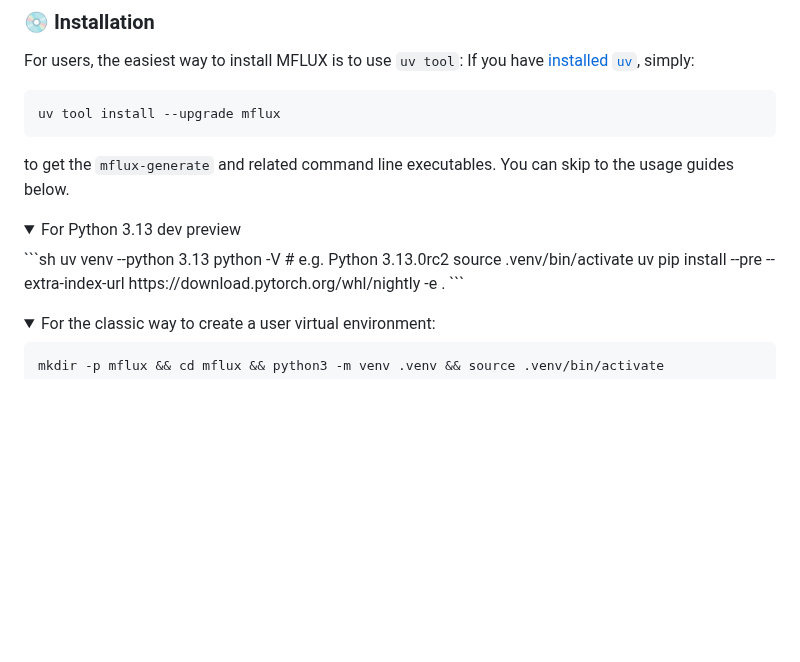
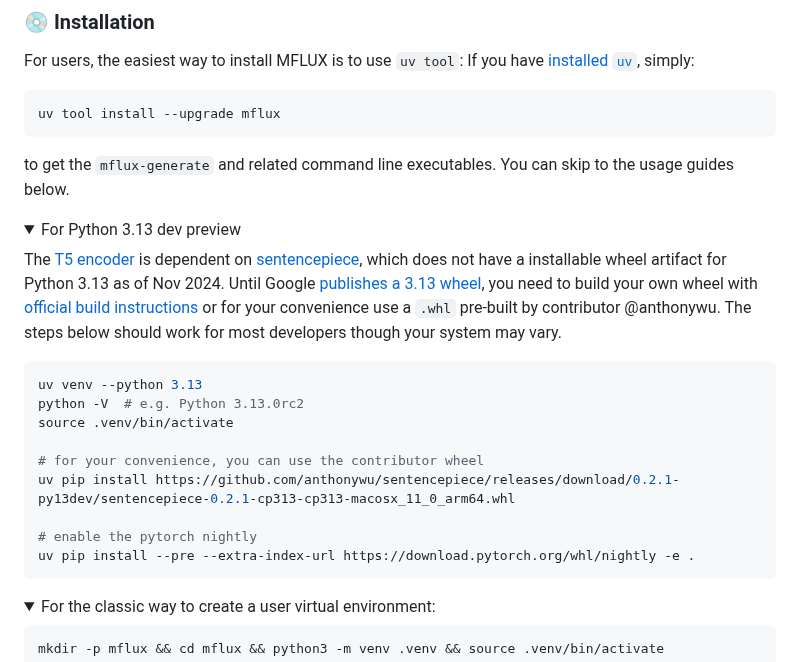
Before and after one commit to filipstrand/mflux, a Markdown page: README.md, the part around the change. GitHub-like rendering; folded sections open; blank space fills up the shorter version.

Commit message:
more details for usage

````diff
--- a/README.md
+++ b/README.md
@@ -57,10 +57,18 @@ to get the `mflux-generate` and related command line executables. You can skip t
 
 <details>
 <summary>For Python 3.13 dev preview</summary>
+
+The [T5 encoder](https://huggingface.co/docs/transformers/en/model_doc/t5) is dependent on [sentencepiece](https://pypi.org/project/sentencepiece/), which does not have a installable wheel artifact for Python 3.13 as of Nov 2024. Until Google [publishes a 3.13 wheel](https://pypi.org/project/sentencepiece/), you need to build your own wheel with [official build instructions](https://github.com/google/sentencepiece/blob/master/python/README.md#build-and-install-sentencepiece) or for your convenience use a `.whl` pre-built by contributor @anthonywu. The steps below should work for most developers though your system may vary.
+
 ```sh
 uv venv --python 3.13
 python -V  # e.g. Python 3.13.0rc2
 source .venv/bin/activate
+
+# for your convenience, you can use the contributor wheel
+uv pip install https://github.com/anthonywu/sentencepiece/releases/download/0.2.1-py13dev/sentencepiece-0.2.1-cp313-cp313-macosx_11_0_arm64.whl
+
+# enable the pytorch nightly
 uv pip install --pre --extra-index-url https://download.pytorch.org/whl/nightly -e .
 ```
 </details>
````
